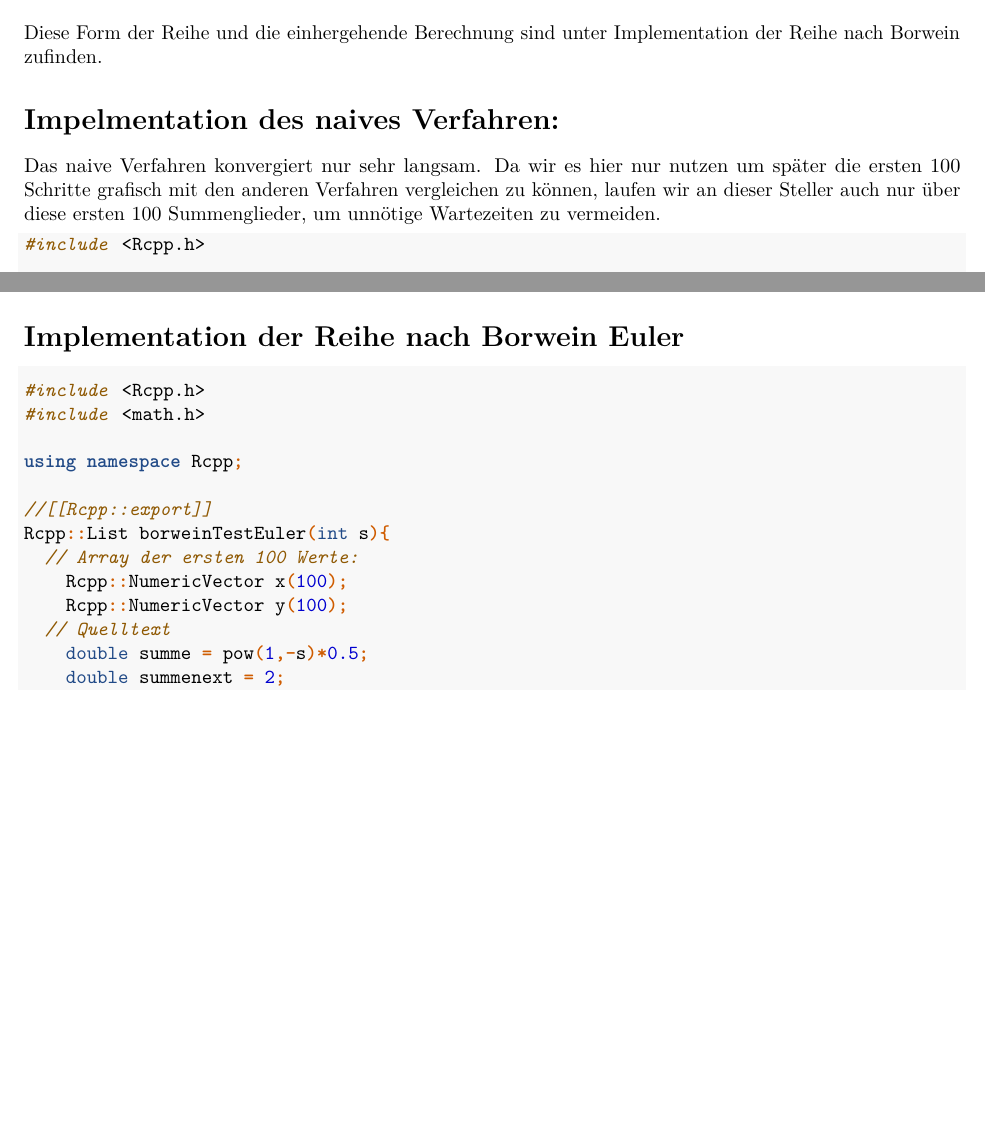
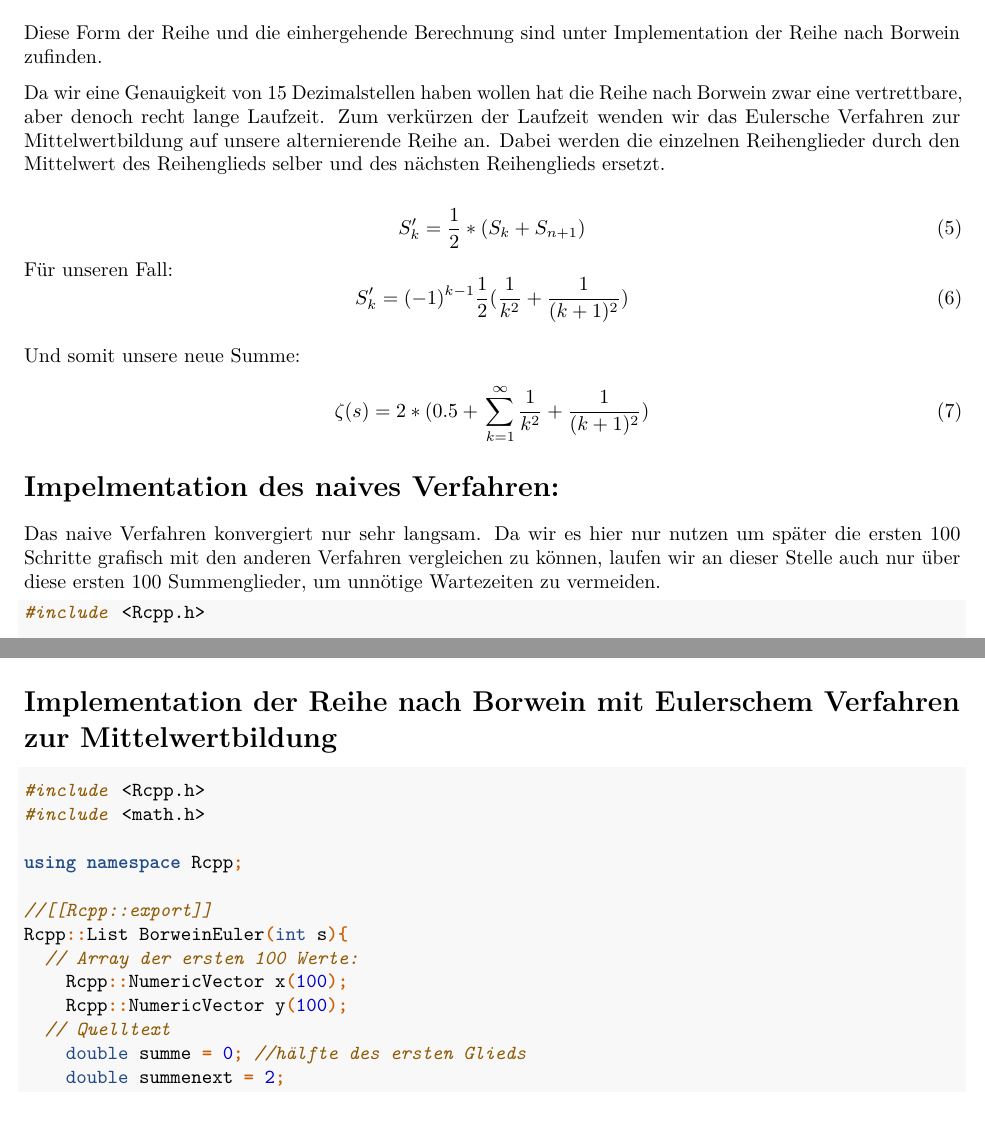
Before and after one commit to NarGrish/ComputerPhysik, an R Markdown document (Uebung01_RiemannscheZetaFunktion.Rmd): two parts of pages 2 and 3 of 4, joined at a grey line, cut so that both start at the same text, the shorter picture padded with empty space. Rendered offline with R 4.5, knitr and Pandoc, then LaTeX, with nearby package versions; some code elsewhere in the file could not run offline.

Commit message:
Aenderungen

````diff
--- a/Uebung01_RiemannscheZetaFunktion.Rmd
+++ b/Uebung01_RiemannscheZetaFunktion.Rmd
@@ -62,8 +62,26 @@ bzw. für s = 2
 
 Diese Form der Reihe und die einhergehende Berechnung sind unter Implementation der Reihe nach Borwein zufinden.
 
+Da wir eine Genauigkeit von 15 Dezimalstellen haben wollen hat die Reihe nach Borwein zwar eine vertrettbare, aber denoch recht lange Laufzeit.
+Zum verkürzen der Laufzeit wenden wir das Eulersche Verfahren zur Mittelwertbildung auf unsere alternierende Reihe an.
+Dabei werden die einzelnen Reihenglieder durch den Mittelwert des Reihenglieds selber und des nächsten Reihenglieds ersetzt.
+
+\begin{equation}
+    S_k' = \frac{1}{2}*(S_k +S_{n+1})
+\end{equation}
+Für unseren Fall:
+\begin{equation}
+    S_k' = (-1)^{k-1}\frac{1}{2}(\frac{1}{k^2}+\frac{1}{(k+1)^2})
+\end{equation}
+
+Und somit unsere neue Summe:
+\begin{equation}
+    \zeta(s) = 2 * (0.5 +\, \sum_{k=1}^\infty \frac{1}{k^2}+\frac{1}{(k+1)^2})
+\end{equation}
+
+
 # Impelmentation des naives Verfahren:
-Das naive Verfahren konvergiert nur sehr langsam. Da wir es hier nur nutzen um später die ersten 100 Schritte grafisch mit den anderen Verfahren vergleichen zu können, laufen wir an dieser Steller auch nur über diese ersten 100 Summenglieder, um unnötige Wartezeiten zu vermeiden.
+Das naive Verfahren konvergiert nur sehr langsam. Da wir es hier nur nutzen um später die ersten 100 Schritte grafisch mit den anderen Verfahren vergleichen zu können, laufen wir an dieser Stelle auch nur über diese ersten 100 Summenglieder, um unnötige Wartezeiten zu vermeiden.
 ```{Rcpp}
 #include <Rcpp.h>
 
@@ -126,7 +144,7 @@ Rcpp::List borwein(int s){
 ```
 
 
-# Implementation der Reihe nach Borwein Euler
+# Implementation der Reihe nach Borwein mit Eulerschem Verfahren zur Mittelwertbildung
 ```{Rcpp}
 #include <Rcpp.h>
 #include <math.h>
@@ -134,12 +152,12 @@ Rcpp::List borwein(int s){
 using namespace Rcpp;
 
 //[[Rcpp::export]]
-Rcpp::List borweinTestEuler(int s){
+Rcpp::List BorweinEuler(int s){
   // Array der ersten 100 Werte:
     Rcpp::NumericVector x(100);
     Rcpp::NumericVector y(100);
   // Quelltext
-    double summe = pow(1,-s)*0.5;
+    double summe = 0; //hälfte des ersten Glieds
     double summenext = 2;
     double vorzeichen = 1;
     int k = 1;
````
Also changed, not shown: Uebung01_RiemannscheZetaFunktion.Rmd (13 more changed lines).
